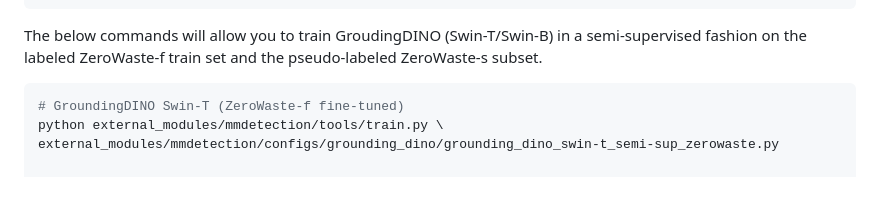
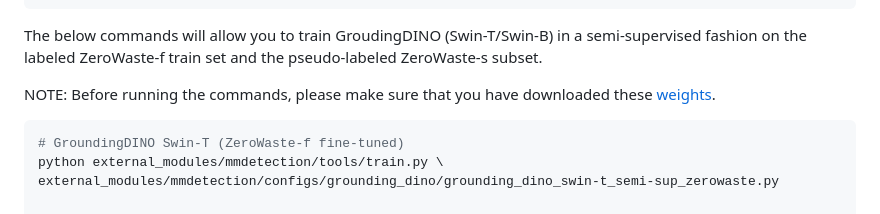
Before and after one commit to h-abid97/robust-waste-detection, a Markdown page: README.md, the part around the change. Drawn GitHub-style; blank space fills up the shorter version.

Commit message:
Update README with training prerequisites

````diff
--- a/README.md
+++ b/README.md
@@ -256,6 +256,8 @@ python semi_sup/utils/add_offset.py
 
 The below commands will allow you to train GroudingDINO (Swin-T/Swin-B) in a semi-supervised fashion on the labeled ZeroWaste-f train set and the pseudo-labeled ZeroWaste-s subset.
 
+NOTE: Before running the commands, please make sure that you have downloaded these [weights](#2-download-checkpoints-directly-into-weights).
+
 ```bash
 # GroundingDINO Swin-T (ZeroWaste-f fine-tuned)
 python external_modules/mmdetection/tools/train.py \
````
